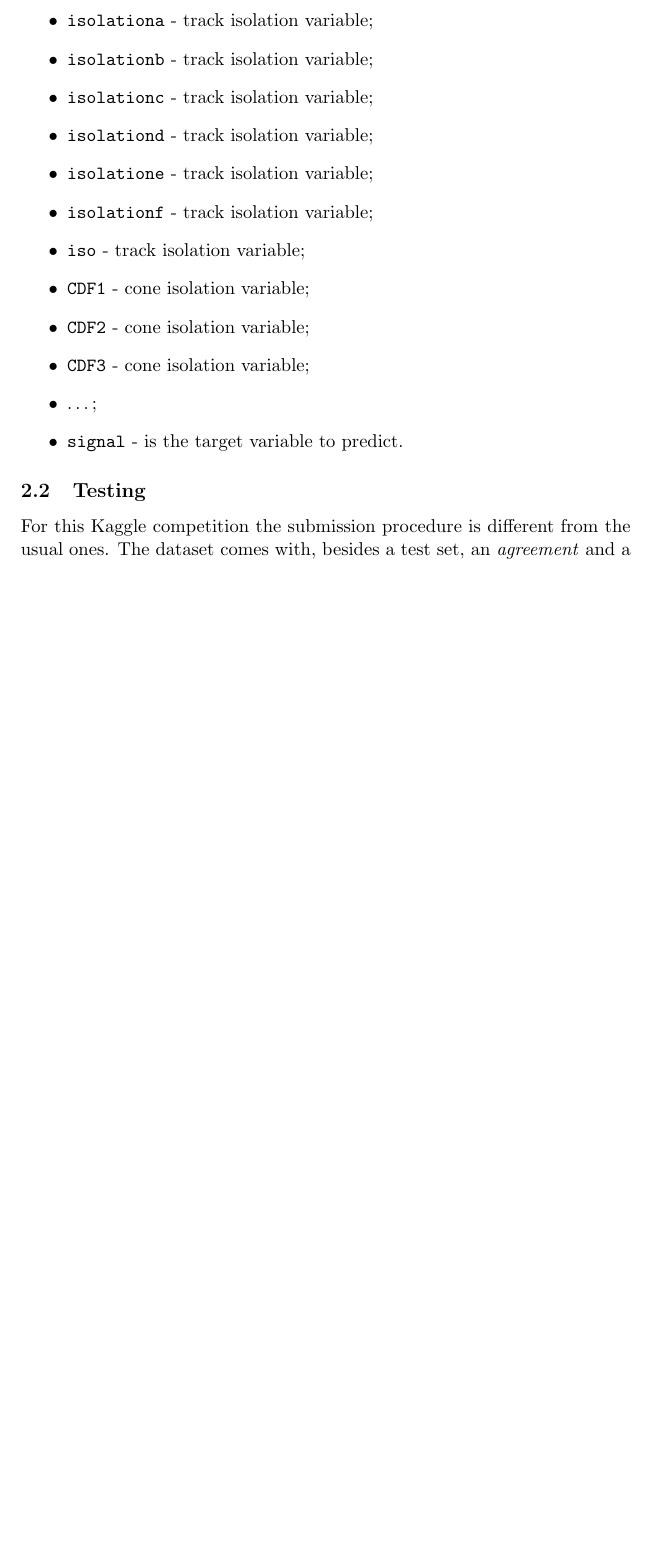
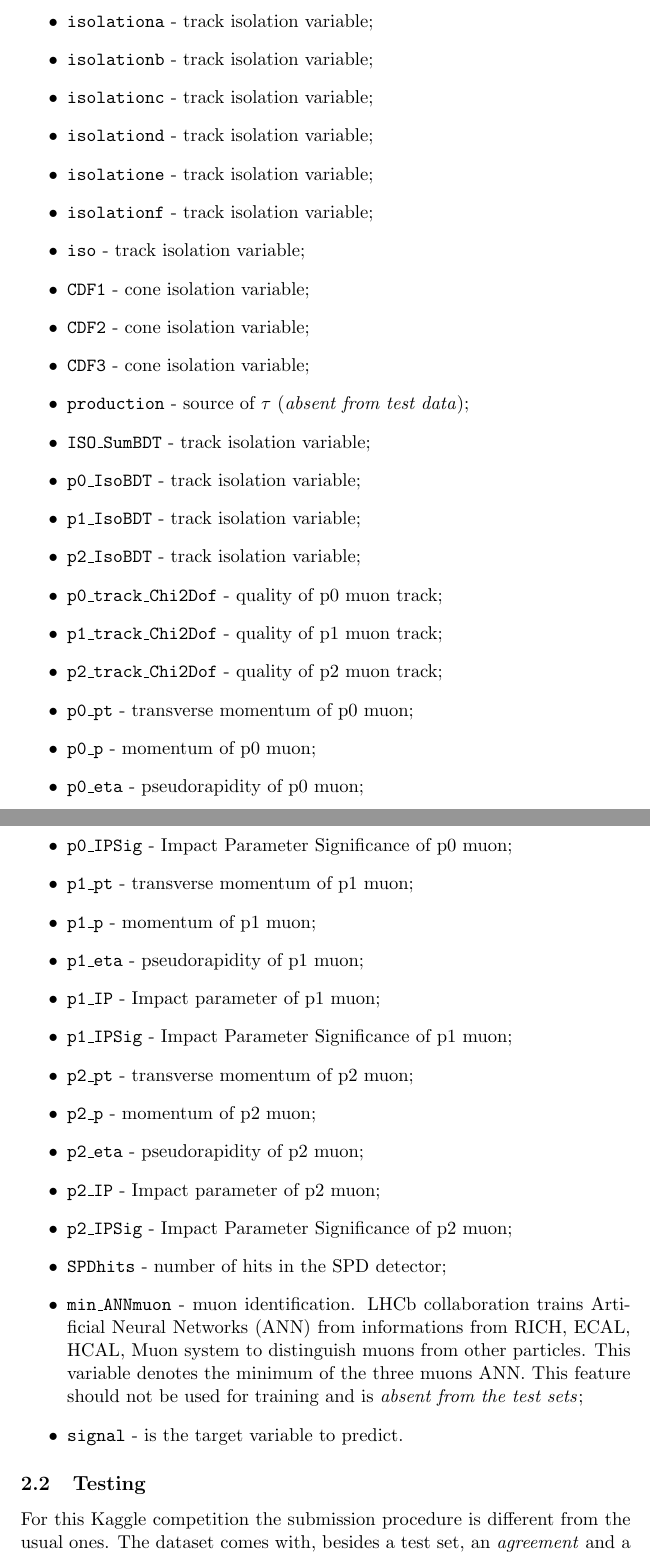
Before and after one commit to selBaez/data-mining, a LaTeX paper (proposal/proposal2.tex): part of page 3 of 5 before the commit and two parts of pages 3 and 4 of 6 after it, the two joined at a grey line, cut so that both start at the same text, the shorter picture padded with empty space. Compiled offline with pdfLaTeX.

Commit message:
updated abstract and completed features list

```diff
--- a/proposal/proposal2.tex
+++ b/proposal/proposal2.tex
@@ -91,7 +92,36 @@ label. Follows a list of available features for training:
 	\item \texttt{CDF1} - cone isolation variable;
 	\item \texttt{CDF2} - cone isolation variable;
 	\item \texttt{CDF3} - cone isolation variable;
-	\item \dots; % TODO complete the list
+	\item \texttt{production} - source of $\tau$ (\textit{absent from test data});
+	\item \texttt{ISO\_SumBDT} - track isolation variable;
+	\item \texttt{p0\_IsoBDT} - track isolation variable;
+	\item \texttt{p1\_IsoBDT} - track isolation variable;
+	\item \texttt{p2\_IsoBDT} - track isolation variable;
+	\item \texttt{p0\_track\_Chi2Dof} - quality of p0 muon track;
+	\item \texttt{p1\_track\_Chi2Dof} - quality of p1 muon track;
+	\item \texttt{p2\_track\_Chi2Dof} - quality of p2 muon track;
+	\item \texttt{p0\_pt} - transverse momentum of p0 muon;
+	\item \texttt{p0\_p} - momentum of p0 muon;
+	\item \texttt{p0\_eta} - pseudorapidity of p0 muon;
+	\item \texttt{p0\_IP} - Impact parameter of p0 muon;
+	\item \texttt{p0\_IPSig} - Impact Parameter Significance of p0 muon;
+	\item \texttt{p1\_pt} - transverse momentum of p1 muon;
+	\item \texttt{p1\_p} - momentum of p1 muon;
+	\item \texttt{p1\_eta} - pseudorapidity of p1 muon;
+	\item \texttt{p1\_IP} - Impact parameter of p1 muon;
+	\item \texttt{p1\_IPSig} - Impact Parameter Significance of p1 muon;
+	\item \texttt{p2\_pt} - transverse momentum of p2 muon;
+	\item \texttt{p2\_p} - momentum of p2 muon;
+	\item \texttt{p2\_eta} - pseudorapidity of p2 muon;
+	\item \texttt{p2\_IP} - Impact parameter of p2 muon;
+	\item \texttt{p2\_IPSig} - Impact Parameter Significance of p2 muon;
+	\item \texttt{SPDhits} - number of hits in the SPD detector;
+	\item \texttt{min\_ANNmuon} - muon identification. LHCb collaboration trains
+					Artificial Neural Networks (ANN) from informations from RICH, ECAL,
+					HCAL, Muon system to distinguish muons from other particles. This
+					variable denotes the minimum of the three muons ANN. This feature
+					should not be used for training and is \textit{absent from the test
+					sets};
 	\item \texttt{signal} - is the target variable to predict.
 \end{itemize}
 
```
Also changed, not shown: proposal/proposal2.tex (7 more changed lines).
